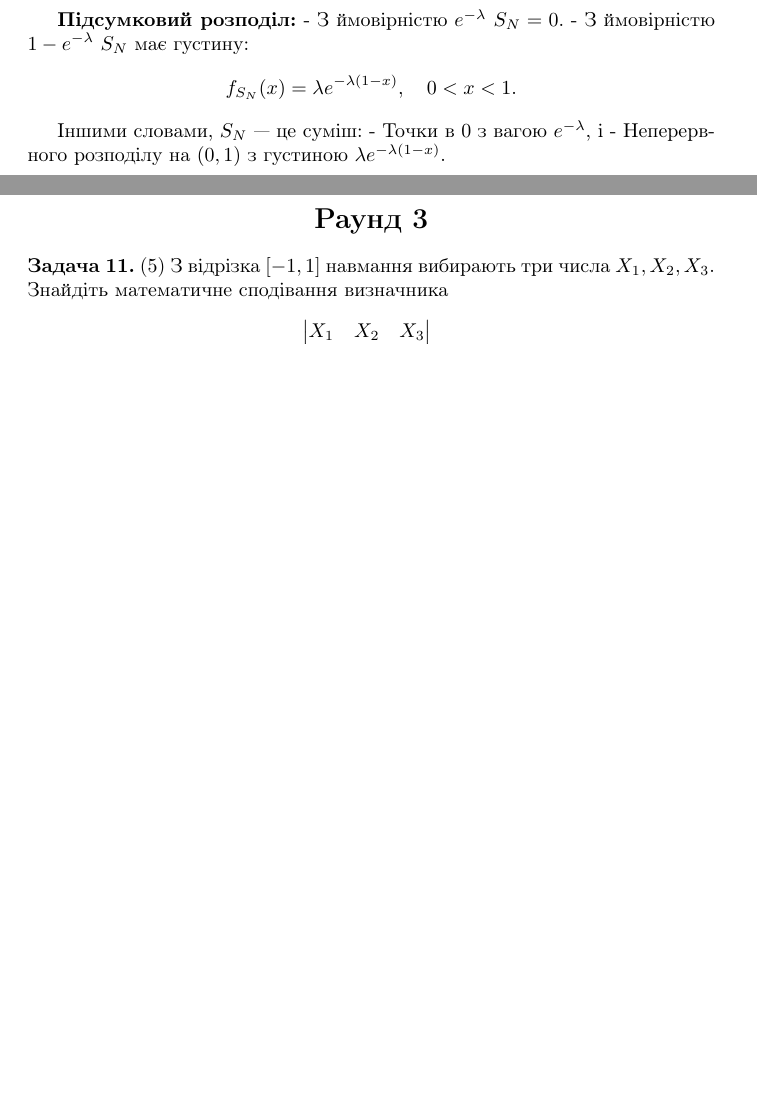
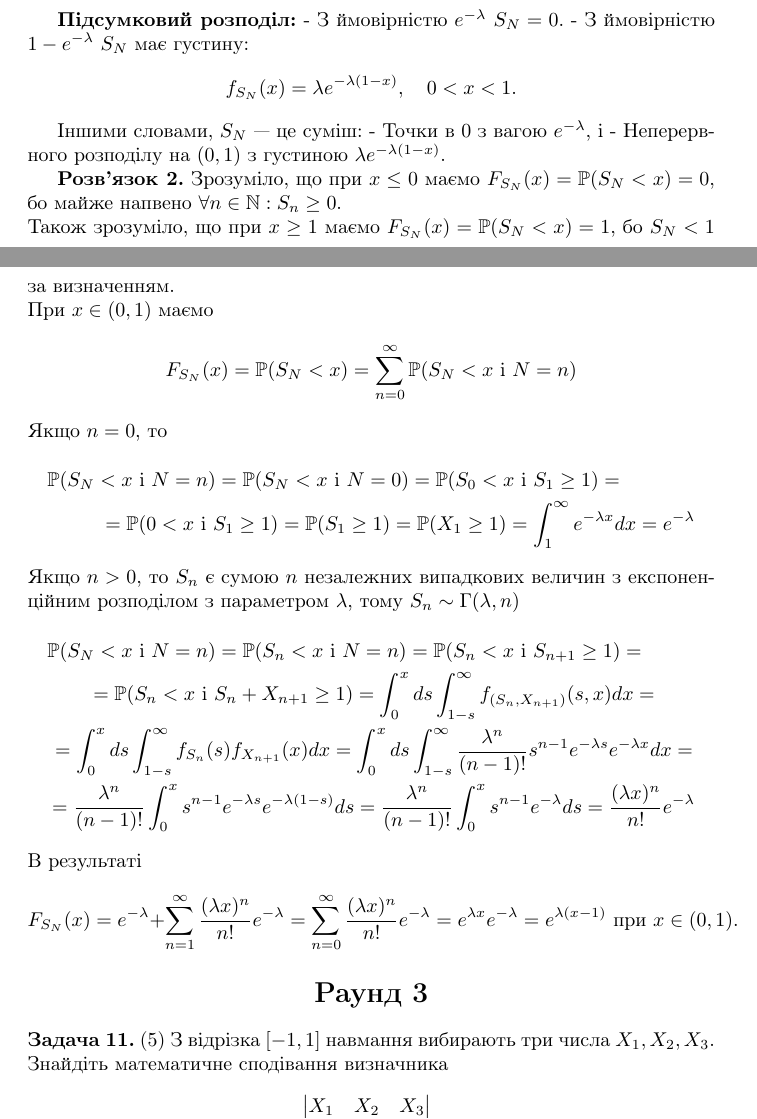
Before and after one commit to tkorsi/Mathbattle-KSE-winter-2024, a LaTeX document (main.tex): two parts of pages 11 and 12 of 18, joined at a grey line, cut so that both start at the same text, the shorter picture padded with empty space. Compiled offline with pdfLaTeX.

Commit message:
Update main.tex
Додав пакет amsfonts, бо у мене без нього через pdflatex не компілювалось, можливо це у мене якась проблема.
Також додав альтернативний розв'язок задачі 10 без використання факту про умовний розподіл процесу Пуассона.
Також є наступна пропозиція, можливо краще зробити окремі tex-файли з розв'язками до кожної задачі, а у main через input просто їх додавати?

```diff
--- a/main.tex
+++ b/main.tex
@@ -1,7 +1,7 @@
 \documentclass{article}
 \usepackage[utf8]{inputenc}
 \usepackage[ukrainian]{babel}
-\usepackage{amsmath}
+\usepackage{amsfonts,amsmath}
 
 \begin{document}
 
@@ -557,6 +557,29 @@ P(x) = 1 + x + x^2 + \cdots + x^{2024}.
 Іншими словами, \(S_N\) — це суміш:
 - Точки в 0 з вагою \(e^{-\lambda}\), і
 - Неперервного розподілу на \((0,1)\) з густиною \(\lambda e^{-\lambda(1-x)}\).
+
+\textbf{Розв'язок 2.}
+Зрозуміло, що при $x\le0$ маємо $F_{S_{N}}(x)=\mathbb{P}(S_{N}<x)=0$, бо майже напвено $\forall n\in \mathbb{N}: S_{n}\ge 0$.\\
+Також зрозуміло, що при $x\ge1$ маємо $F_{S_{N}}(x)=\mathbb{P}(S_{N}<x)=1$, бо $S_{N}<1$ за визначенням.\\
+При $x\in(0,1)$ маємо
+\begin{equation*}
+	F_{S_{N}}(x)=\mathbb{P}(S_{N} < x) = \sum_{n=0}^{\infty} \mathbb{P}(S_{N}<x \text{ і } N=n)\\
+\end{equation*}
+Якщо $n=0$, то
+\begin{multline*}
+	\mathbb{P}(S_{N}<x \text{ і } N=n)=\mathbb{P}(S_{N}<x \text{ і } N=0)=\mathbb{P}(S_{0}<x \text{ і } S_{1}\ge1)=\\
+	=\mathbb{P}(0<x \text{ і } S_{1}\ge1)=\mathbb{P}(S_{1}\ge1)
+	=\mathbb{P}(X_{1}\ge1)=\int_{1}^{\infty} e^{-\lambda x} dx = e^{-\lambda}
+\end{multline*}
+Якщо $n>0$, то $S_{n}$ є сумою $n$ незалежних випадкових величин з експоненційним розподілом з параметром $\lambda$, тому $S_{n}\sim \Gamma(\lambda,n)$
+\begin{multline*}
+	\mathbb{P}(S_{N}<x \text{ і } N=n) = \mathbb{P}(S_{n}<x \text{ і } N=n) = \mathbb{P}(S_{n}<x \text{ і } S_{n+1}\ge 1)
+	=\\= \mathbb{P}(S_{n}<x \text{ і } S_{n} + X_{n+1}\ge 1)
+	=\int_{0}^{x}ds\int_{1-s}^{\infty} f_{(S_{n},X_{n+1})}(s,x) dx=\\=\int_{0}^{x}ds\int_{1-s}^{\infty} f_{S_{n}}(s)f_{X_{n+1}}(x) dx = \int_{0}^{x}ds\int_{1-s}^{\infty}  \frac{\lambda^{n}}{(n-1)!}s^{n-1}e^{-\lambda s}e^{-\lambda x} dx =\\= \frac{\lambda^{n}}{(n-1)!} \int_{0}^{x}s^{n-1}e^{-\lambda s}e^{-\lambda (1-s)} ds
+	=\frac{\lambda^{n}}{(n-1)!} \int_{0}^{x}s^{n-1}e^{-\lambda} ds = \frac{(\lambda x)^{n}}{n!}e^{-\lambda}
+\end{multline*}
+В результаті
+\[F_{S_{N}}(x)=e^{-\lambda} + \sum_{n=1}^{\infty}\frac{(\lambda x)^{n}}{n!}e^{-\lambda} = \sum_{n=0}^{\infty}\frac{(\lambda x)^{n}}{n!}e^{-\lambda} = e^{\lambda x}e^{-\lambda}=e^{\lambda (x-1)}\text{ при } x\in (0,1).\]
 
 \section*{\centering \textbf{Раунд 3}}
 
```
Also changed, not shown: main.tex (2 more changed lines).
